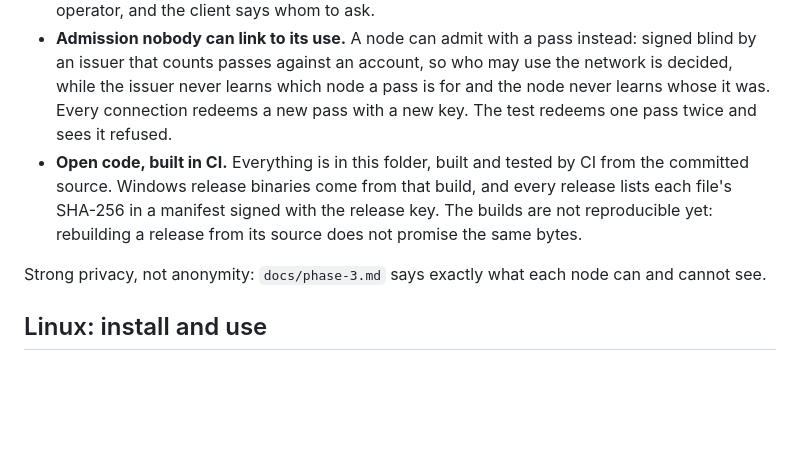
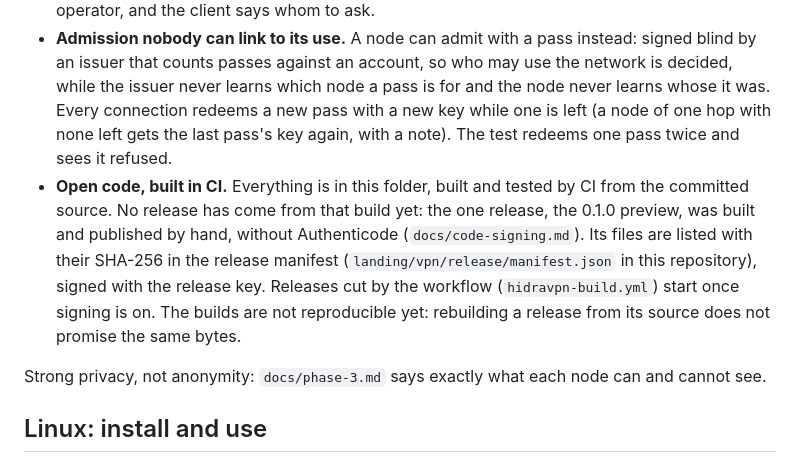
Before and after one commit to NeurexBK/HidraNet, a Markdown page: hidravpn/README.md, the part around the change. GitHub-like rendering; blank space fills up the shorter version.

```diff
--- a/hidravpn/README.md
+++ b/hidravpn/README.md
@@ -63,13 +63,17 @@ Only what the code proves, and the test scripts check:
   instead: signed blind by an issuer that counts passes against an account,
   so who may use the network is decided, while the issuer never learns which
   node a pass is for and the node never learns whose it was. Every
-  connection redeems a new pass with a new key. The test redeems one pass
-  twice and sees it refused.
+  connection redeems a new pass with a new key while one is left (a node of
+  one hop with none left gets the last pass's key again, with a note). The
+  test redeems one pass twice and sees it refused.
 - **Open code, built in CI.** Everything is in this folder, built and tested
-  by CI from the committed source. Windows release binaries come from that
-  build, and every release lists each file's SHA-256 in a manifest signed
-  with the release key. The builds are not reproducible yet: rebuilding a
-  release from its source does not promise the same bytes.
+  by CI from the committed source. No release has come from that build yet:
+  the one release, the 0.1.0 preview, was built and published by hand,
+  without Authenticode (`docs/code-signing.md`). Its files are listed with
+  their SHA-256 in the release manifest (`landing/vpn/release/manifest.json`
+  in this repository), signed with the release key. Releases cut by the workflow (`hidravpn-build.yml`) start once
+  signing is on. The builds are not reproducible yet: rebuilding a release
+  from its source does not promise the same bytes.
 
 Strong privacy, not anonymity: `docs/phase-3.md` says exactly what each node
 can and cannot see.
```
Also changed, not shown: hidravpn/docs/anonymity.md (+27 -17 lines).
